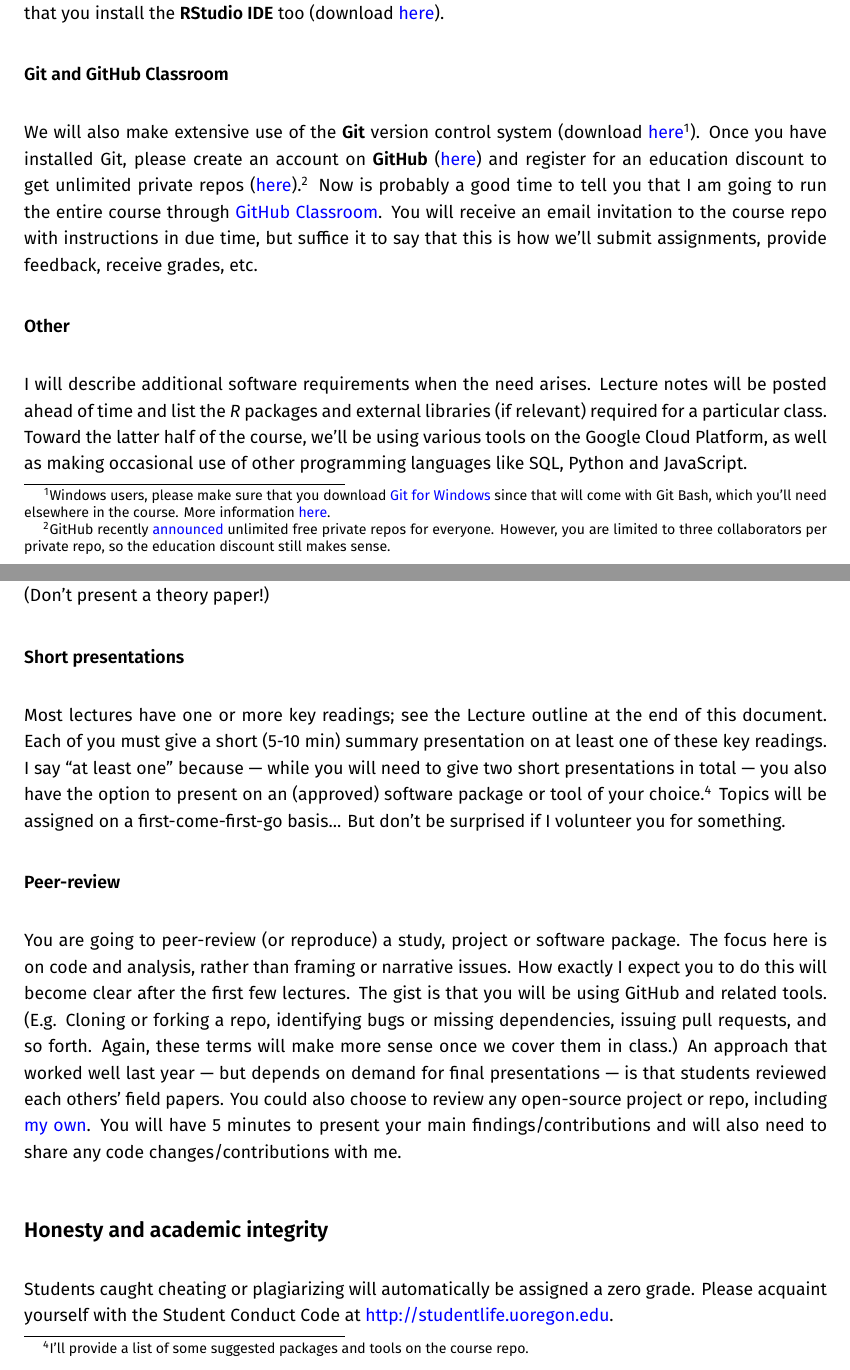
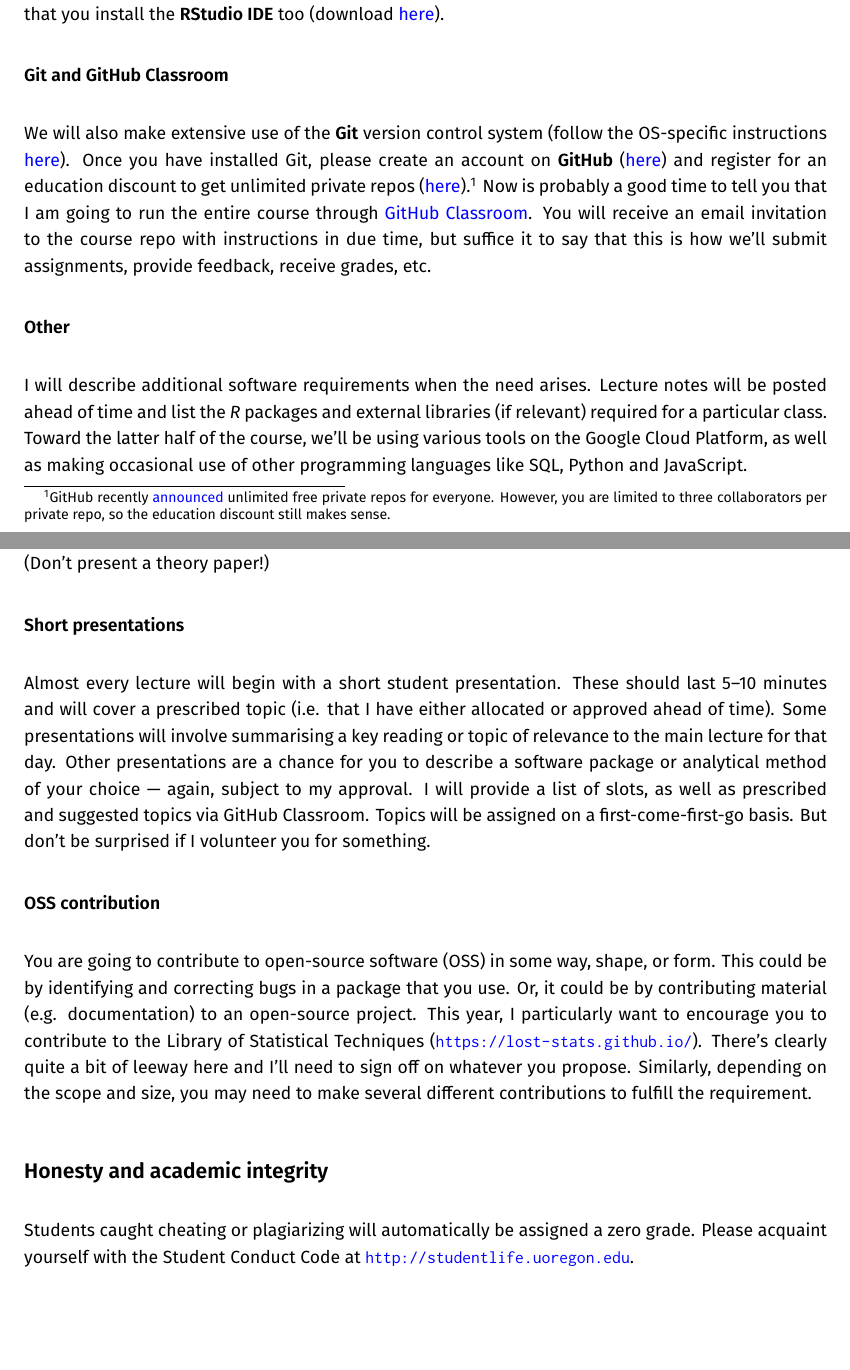
Before and after one commit to uo-ec607/syllabus, a LaTeX document (syllabus.tex): two parts of pages 2 and 4 of 8, joined at a grey line, cut so that both start at the same text, the shorter picture padded with empty space. Compiled offline with XeLaTeX; a missing font is replaced by an installed copy or a similar font.

Commit message:
Updates for 2020

```diff
--- a/syllabus.tex
+++ b/syllabus.tex
@@ -103,7 +103,7 @@ Please make sure that you install the \textbf{RStudio IDE} too (download \href{h
 \vspace{-0.25cm}
 \subsubsection*{Git and GitHub Classroom}
 
-We will also make extensive use of the \textbf{Git} version control system (download \href{https://git-scm.com/downloads}{here}\footnote{Windows users, please make sure that you download \href{https://gitforwindows.org/}{Git for Windows} since that will come with Git Bash, which you'll need elsewhere in the course. More information \href{http://happygitwithr.com/install-git.html\#install-git-windows}{here}.}). Once you have installed Git, please create an account on \textbf{GitHub} (\href{https://github.com/join}{here}) and register for an education discount to get unlimited private repos (\href{https://education.github.com/discount_requests/new}{here}).\footnote{GitHub recently \href{https://blog.github.com/changelog/2019-01-08-pricing-changes/}{announced} unlimited free private repos for everyone. However, you are limited to three collaborators per private repo, so the education discount still makes sense.} Now is probably a good time to tell you that I am going to run the entire course through \href{https://classroom.github.com/}{GitHub Classroom}. You will receive an email invitation to the course repo with instructions in due time, but suffice it to say that this is how we'll submit assignments, provide feedback, receive grades, etc.
+We will also make extensive use of the \textbf{Git} version control system (follow the OS-specific instructions \href{http://happygitwithr.com/install-git.html}{here}). Once you have installed Git, please create an account on \textbf{GitHub} (\href{https://github.com/join}{here}) and register for an education discount to get unlimited private repos (\href{https://education.github.com/discount_requests/new}{here}).\footnote{GitHub recently \href{https://blog.github.com/changelog/2019-01-08-pricing-changes/}{announced} unlimited free private repos for everyone. However, you are limited to three collaborators per private repo, so the education discount still makes sense.} Now is probably a good time to tell you that I am going to run the entire course through \href{https://classroom.github.com/}{GitHub Classroom}. You will receive an email invitation to the course repo with instructions in due time, but suffice it to say that this is how we'll submit assignments, provide feedback, receive grades, etc.
 
 \vspace{-0.25cm}
 \subsubsection*{Other}
@@ -152,16 +152,20 @@ Homework assignments are to be completed individually. Late submissions will not
 \vspace{-0.25cm}
 \subsubsection*{Short presentations}
 
-Most lectures have one or more key readings; see the \nameref{sec:outline} at the end of this document. Each of you must give a short (5-10 min) summary presentation on at least one of these key readings. I say ``at least one'' because --- while you will need to give two short presentations in total --- you also have the option to present on an (approved) software package or tool of your choice.\footnote{I'll provide a list of some suggested packages and tools on the course repo.} Topics will be assigned on a first-come-first-go basis... But don't be surprised if I volunteer you for something.
+Almost every lecture will begin with a short student presentation. These should last 5--10 minutes and will cover a prescribed topic (i.e. that I have either allocated or approved ahead of time). Some presentations will involve summarising a key reading or topic of relevance to the main lecture for that day. Other presentations are a chance for you to describe a software package or analytical method of your choice --- again, subject to my approval. I will provide a list of slots, as well as prescribed and suggested topics via GitHub Classroom. Topics will be assigned on a first-come-first-go basis. But don't be surprised if I volunteer you for something.
+
+%Most lectures have one or more key readings; see the \nameref{sec:outline} at the end of this document. Each of you must give a short (5-10 min) summary presentation on at least one of these key readings. I say ``at least one'' because --- while you will need to give two short presentations in total --- you also have the option to present on an (approved) software package or tool of your choice.\footnote{I'll provide a list of some suggested packages and tools on the course repo.} Topics will be assigned on a first-come-first-go basis. But don't be surprised if I volunteer you for something.
 
 \vspace{-0.25cm}
-\subsubsection*{Peer-review}
+\subsubsection*{OSS contribution}
 
-You are going to peer-review (or reproduce) a study, project or software package. The focus here is on code and analysis, rather than framing or narrative issues. How exactly I expect you to do this will become clear after the first few lectures. The gist is that you will be using GitHub and related tools. (E.g. Cloning or forking a repo, identifying bugs or missing dependencies, issuing pull requests, and so forth. Again, these terms will make more sense once we cover them in class.) An approach that worked well last year --- but depends on demand for final presentations --- is that students reviewed each others' field papers. You could also choose to review any open-source project or repo, including \href{https://github.com/grantmcdermott?tab=repositories}{my own}. You will have 5 minutes to present your main findings/contributions and will also need to share any code changes/contributions with me.
+You are going to contribute to open-source software (OSS) in some way, shape, or form. This could be by identifying and correcting bugs in a package that you use. Or, it could be by contributing material (e.g. documentation) to an open-source project. This year, I particularly want to encourage you to contribute to the Library of Statistical Techniques (\url{https://lost-stats.github.io/}). There's clearly quite a bit of leeway here and I'll need to sign off on whatever you propose. Similarly, depending on the scope and size, you may need to make several different contributions to fulfill the requirement.
+
+%You are going to peer-review (or reproduce) a study, project or software package. The focus here is on code and analysis, rather than framing or narrative issues. How exactly I expect you to do this will become clear after the first few lectures. The gist is that you will be using GitHub and related tools. (E.g. Cloning or forking a repo, identifying bugs or missing dependencies, issuing pull requests, and so forth. Again, these terms will make more sense once we cover them in class.) An approach that worked well last year --- but depends on demand for final presentations --- is that students reviewed each others' field papers. You could also choose to review any open-source project or repo, including \href{https://github.com/grantmcdermott?tab=repositories}{my own}. You will have 5 minutes to present your main findings/contributions and will also need to share any code changes/contributions with me.
 
 \subsection*{Honesty and academic integrity}
 
-Students caught cheating or plagiarizing will automatically be assigned a zero grade. Please acquaint yourself with the Student Conduct Code at \href{http://studentlife.uoregon.edu}{http://studentlife.uoregon.edu}.
+Students caught cheating or plagiarizing will automatically be assigned a zero grade. Please acquaint yourself with the Student Conduct Code at \url{http://studentlife.uoregon.edu}.
 
 \subsection*{Accessibility}
 
```
Also changed, not shown: syllabus.pdf, syllabus.tex (21 more changed lines).
